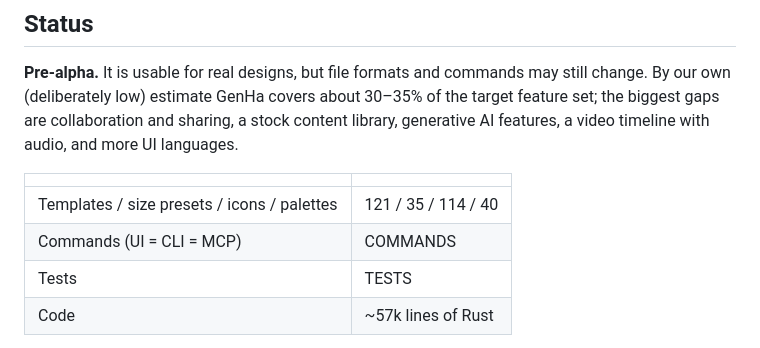
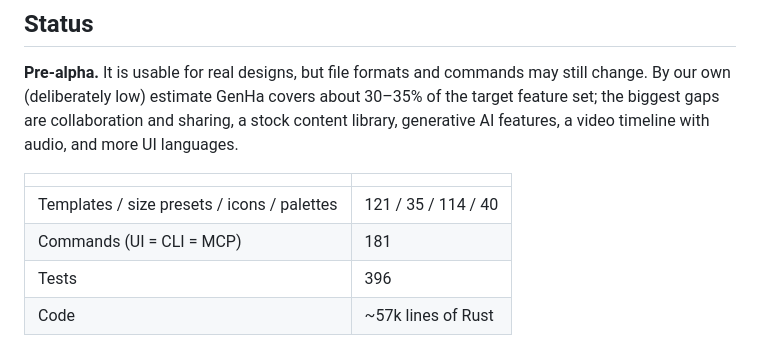
Before and after one commit to DJTobi24/genexpress, a Markdown page: README.md, the part around the change. Rendered like a GitHub page.

```diff
--- a/README.md
+++ b/README.md
@@ -105,8 +105,8 @@ video timeline with audio, and more UI languages.
 | | |
 |---|---|
 | Templates / size presets / icons / palettes | 121 / 35 / 114 / 40 |
-| Commands (UI = CLI = MCP) | COMMANDS |
-| Tests | TESTS |
+| Commands (UI = CLI = MCP) | 181 |
+| Tests | 396 |
 | Code | ~57k lines of Rust |
 
 - [ROADMAP.md](ROADMAP.md) — stage, numbers, what's next and the progress log.
```
Also changed, not shown: ROADMAP.md (+1 -1 lines).
